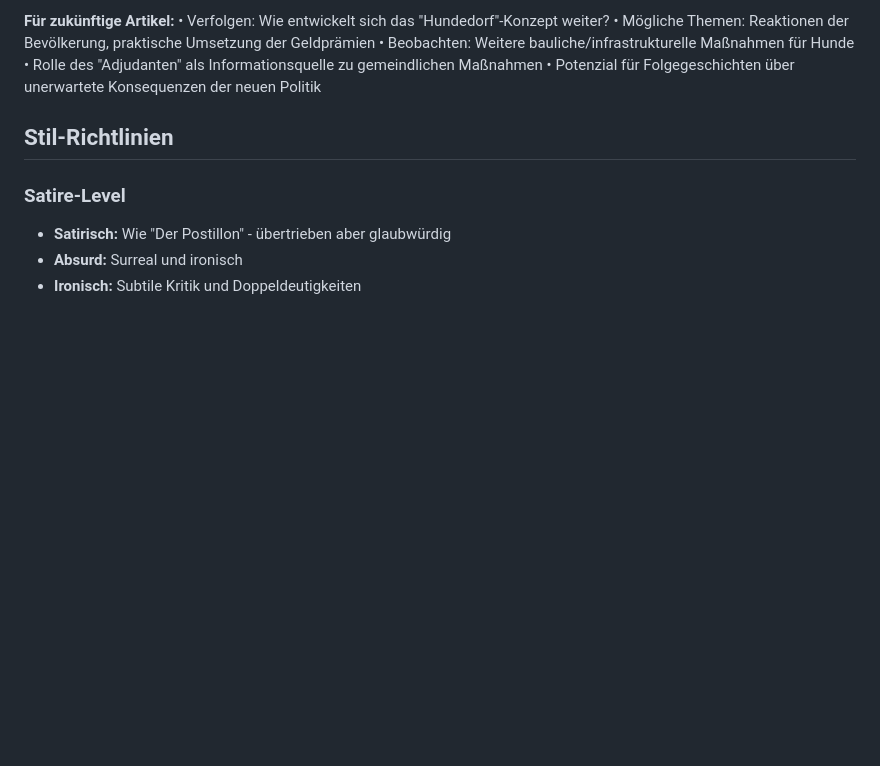
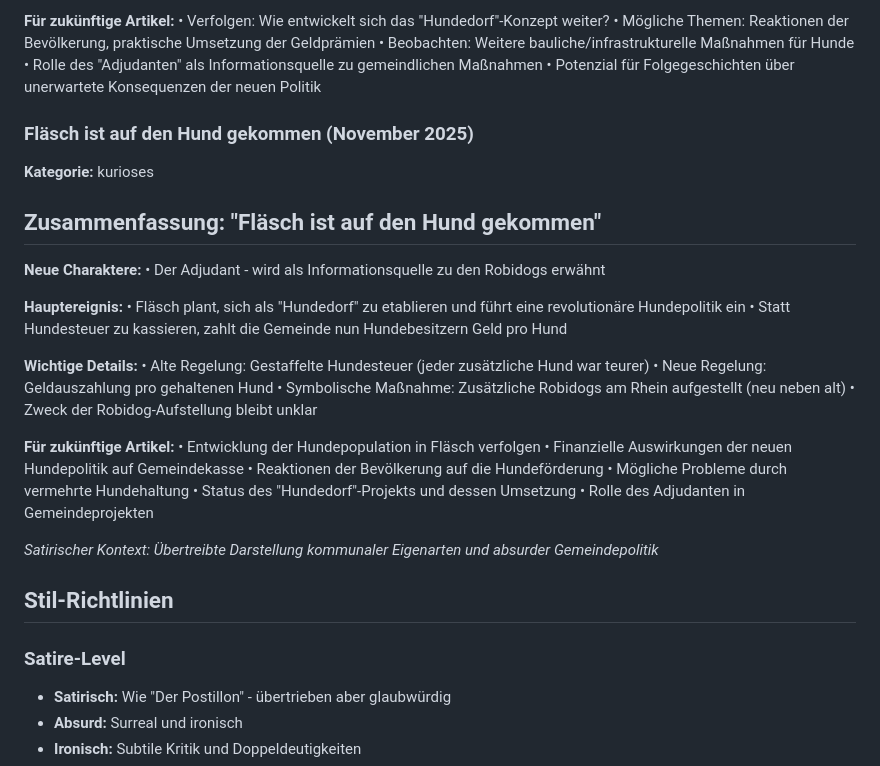
Before and after one commit to mtn-mover/chilis-flaesch, a Markdown page: context/flaesch-kontext.md, the part around the change. GitHub-like rendering; blank space fills up the shorter version.

Commit message:
Publish: Fläsch ist auf den Hund gekommen
Autor: der Flüsterer
Kategorie: kurioses

Includes: article HTML, articles.json update, context update

```diff
--- a/context/flaesch-kontext.md
+++ b/context/flaesch-kontext.md
@@ -1296,6 +1296,34 @@ Die Dorfführung implementiert verkehrspolitische Maßnahmen in einem Ort ohne n
 • Rolle des "Adjudanten" als Informationsquelle zu gemeindlichen Maßnahmen
 • Potenzial für Folgegeschichten über unerwartete Konsequenzen der neuen Politik
 
+
+### Fläsch ist auf den Hund gekommen (November 2025)
+**Kategorie:** kurioses
+## Zusammenfassung: "Fläsch ist auf den Hund gekommen"
+
+**Neue Charaktere:**
+• Der Adjudant - wird als Informationsquelle zu den Robidogs erwähnt
+
+**Hauptereignis:**
+• Fläsch plant, sich als "Hundedorf" zu etablieren und führt eine revolutionäre Hundepolitik ein
+• Statt Hundesteuer zu kassieren, zahlt die Gemeinde nun Hundebesitzern Geld pro Hund
+
+**Wichtige Details:**
+• Alte Regelung: Gestaffelte Hundesteuer (jeder zusätzliche Hund war teurer)
+• Neue Regelung: Geldauszahlung pro gehaltenen Hund
+• Symbolische Maßnahme: Zusätzliche Robidogs am Rhein aufgestellt (neu neben alt)
+• Zweck der Robidog-Aufstellung bleibt unklar
+
+**Für zukünftige Artikel:**
+• Entwicklung der Hundepopulation in Fläsch verfolgen
+• Finanzielle Auswirkungen der neuen Hundepolitik auf Gemeindekasse
+• Reaktionen der Bevölkerung auf die Hundeförderung
+• Mögliche Probleme durch vermehrte Hundehaltung
+• Status des "Hundedorf"-Projekts und dessen Umsetzung
+• Rolle des Adjudanten in Gemeindeprojekten
+
+*Satirischer Kontext: Übertreibte Darstellung kommunaler Eigenarten und absurder Gemeindepolitik*
+
 ## Stil-Richtlinien
 
 ### Satire-Level
```
